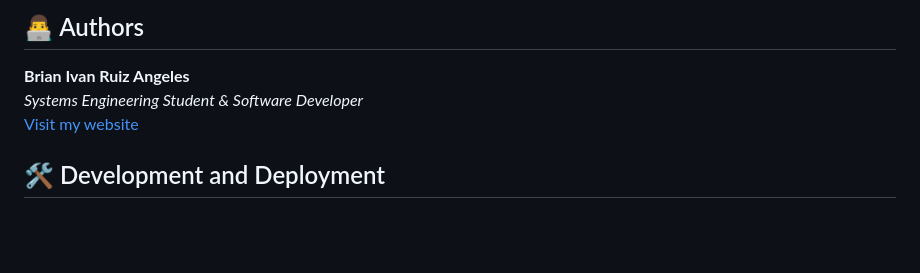
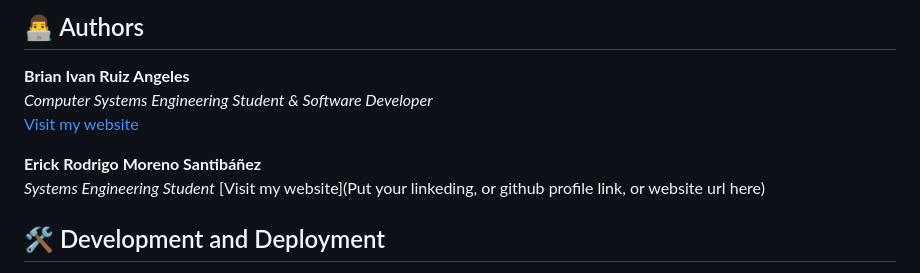
Before and after one commit to ivanruizdev/nexus-gear-headless-ecommerce, a Markdown page: README.md, the part around the change. Rendered like a GitHub page; blank space fills up the shorter version.

```diff
--- a/README.md
+++ b/README.md
@@ -27,8 +27,12 @@ This project implements a strict separation of concerns between the presentation
 
 ## 👨‍💻 Authors
 **Brian Ivan Ruiz Angeles**
-*Systems Engineering Student & Software Developer*
+*Computer Systems Engineering Student & Software Developer*
 [Visit my website](https://ivanruiz.dev/)
+
+**Erick Rodrigo Moreno Santibáñez**
+*Systems Engineering Student*
+[Visit my website](Put your linkeding, or github profile link, or website url here)
 
 ## 🛠 Development and Deployment
 
```
